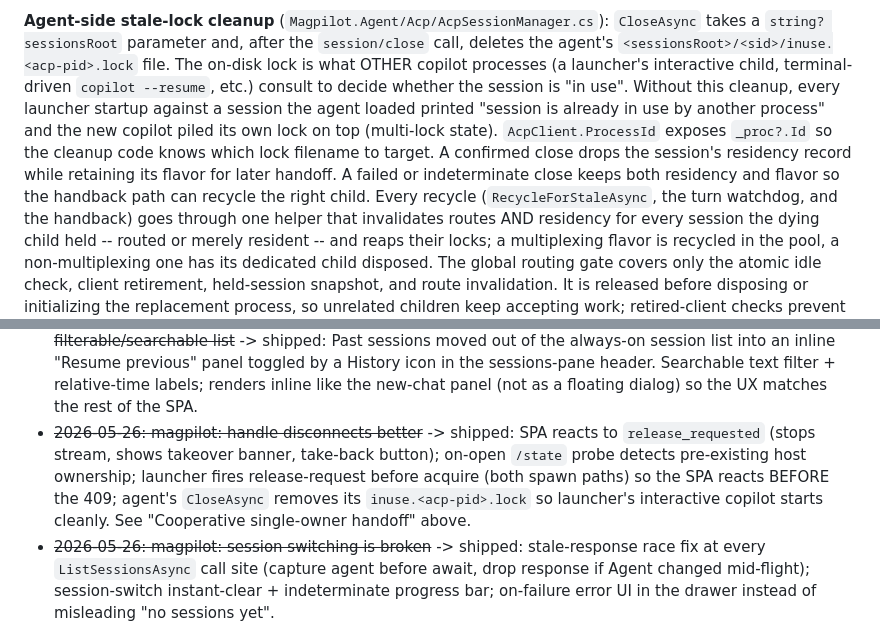
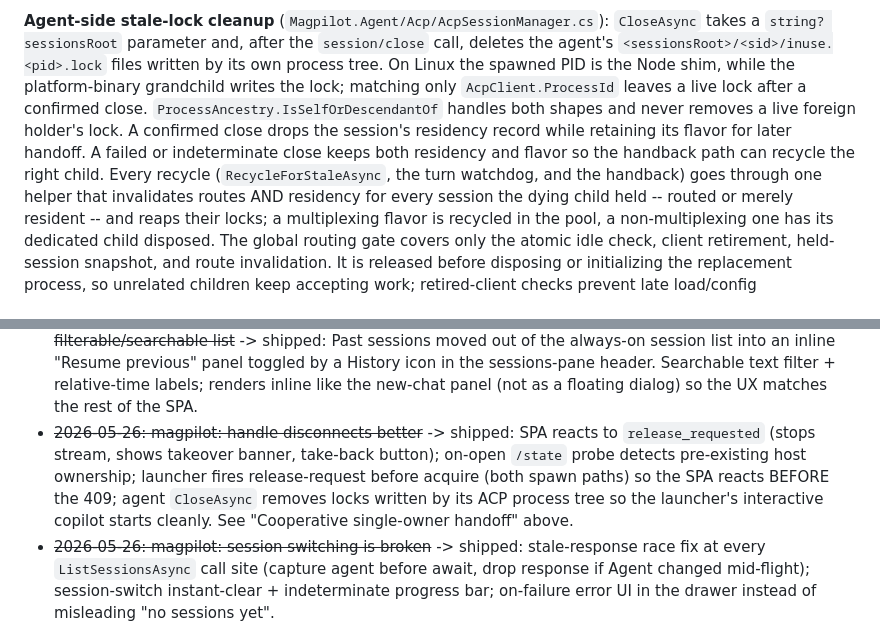
Before and after one commit to chsienki/magpilot, a Markdown page: AGENTS.md, 2 parts joined by grey strips. GitHub-like rendering.

Commit message:
docs: sync ACP detach behavior
Document confirmed session-close support and the fallback for older or
indeterminate children. Record that Linux session locks are written by the
platform-binary descendant so cleanup must match the full agent process tree
without touching foreign holders.

Co-authored-by: Copilot <223556219+Copilot@users.noreply.github.com>
Copilot-Session: 423a06fc-d606-4ec7-8d17-a2361ab9af8a

```diff
--- a/AGENTS.md
+++ b/AGENTS.md
@@ -1906,17 +1906,14 @@ so a forceful take-over succeeds regardless of launcher version
 **Agent-side stale-lock cleanup** (`Magpilot.Agent/Acp/AcpSessionManager.cs`):
 `CloseAsync` takes a `string? sessionsRoot` parameter and, after
 the `session/close` call, deletes the agent's
-`<sessionsRoot>/<sid>/inuse.<acp-pid>.lock` file. The on-disk lock
-is what OTHER copilot processes (a launcher's interactive child,
-terminal-driven `copilot --resume`, etc.) consult to decide
-whether the session is "in use". Without this cleanup, every
-launcher startup against a session the agent loaded printed
-"session is already in use by another process" and the new copilot
-piled its own lock on top (multi-lock state). `AcpClient.ProcessId`
-exposes `_proc?.Id` so the cleanup code knows which lock filename
-to target. A confirmed close drops the session's residency record while
-retaining its flavor for later handoff. A failed or indeterminate close keeps
-both residency and flavor so the handback path can recycle the right child.
+`<sessionsRoot>/<sid>/inuse.<pid>.lock` files written by its own process
+tree. On Linux the spawned PID is the Node shim, while the platform-binary
+grandchild writes the lock; matching only `AcpClient.ProcessId` leaves a live
+lock after a confirmed close. `ProcessAncestry.IsSelfOrDescendantOf` handles
+both shapes and never removes a live foreign holder's lock. A confirmed close
+drops the session's residency record while retaining its flavor for later
+handoff. A failed or indeterminate close keeps both residency and flavor so the
+handback path can recycle the right child.
 Every recycle
 (`RecycleForStaleAsync`, the turn watchdog, and the handback) goes
 through one helper that invalidates routes AND residency for every
@@ -2306,7 +2303,7 @@ Open items:
 - ~~2026-06-08: cleanup status bar at top to be less confusing~~ -> shipped: extracted `Magpilot.UI/Components/HostName.razor` as the single source of truth for "host name + status indicator". AppBar variant is an outlined transparent pill whose border + dot/spinner/CloudOff colour tracks the live SSE stream state (Connected/Reconnecting/Offline); always visible. Drawer-header variant is plain inline. The redundant cloud icon + the host pill that hid behind a breakpoint are gone.
 - ~~2026-06-08: powershell one-liner that downloads, verifies and runs the installer as an easy bootstrap~~ -> shipped: `scripts/install.ps1` -- fetches version.json from /releases/latest/download/, downloads the installer + .sha256, verifies, runs with UAC elevation. README has the canonical `irm ... | iex` one-liner; instructions have the parameter-passing scriptblock form for `-Silent` / `-Version` / `-Repo` / `-DryRun`. Documented draft + private-repo failure modes alongside the hub-autoupdate ones.
 - ~~2026-06-08: drop 'past' sessions list, replace with 'resume previous' button that opens a filterable/searchable list~~ -> shipped: Past sessions moved out of the always-on session list into an inline "Resume previous" panel toggled by a History icon in the sessions-pane header. Searchable text filter + relative-time labels; renders inline like the new-chat panel (not as a floating dialog) so the UX matches the rest of the SPA.
-- ~~2026-05-26: magpilot: handle disconnects better~~ -> shipped: SPA reacts to `release_requested` (stops stream, shows takeover banner, take-back button); on-open `/state` probe detects pre-existing host ownership; launcher fires release-request before acquire (both spawn paths) so the SPA reacts BEFORE the 409; agent's `CloseAsync` removes its `inuse.<acp-pid>.lock` so launcher's interactive copilot starts cleanly. See "Cooperative single-owner handoff" above.
+- ~~2026-05-26: magpilot: handle disconnects better~~ -> shipped: SPA reacts to `release_requested` (stops stream, shows takeover banner, take-back button); on-open `/state` probe detects pre-existing host ownership; launcher fires release-request before acquire (both spawn paths) so the SPA reacts BEFORE the 409; agent `CloseAsync` removes locks written by its ACP process tree so the launcher's interactive copilot starts cleanly. See "Cooperative single-owner handoff" above.
 - ~~2026-05-26: magpilot: session switching is broken~~ -> shipped: stale-response race fix at every `ListSessionsAsync` call site (capture agent before await, drop response if Agent changed mid-flight); session-switch instant-clear + indeterminate progress bar; on-failure error UI in the drawer instead of misleading "no sessions yet".
 - 2026-06-08: combine heartbeat indicator with a 're-sync' option to recover when UI drifts from agent
 - 2026-06-08: more obvious / interactive 'agent is thinking' indicator beyond the stop button and queue notification
```
Also changed, not shown: docs/architecture.md (+4 -3 lines).
